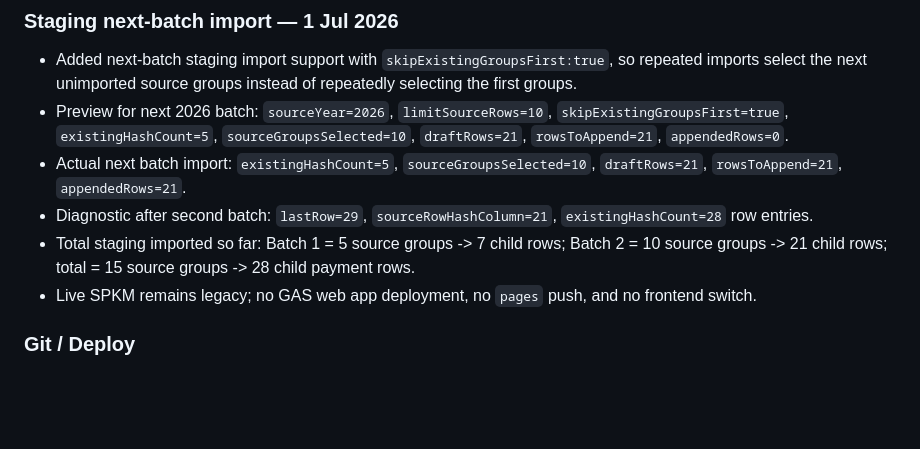
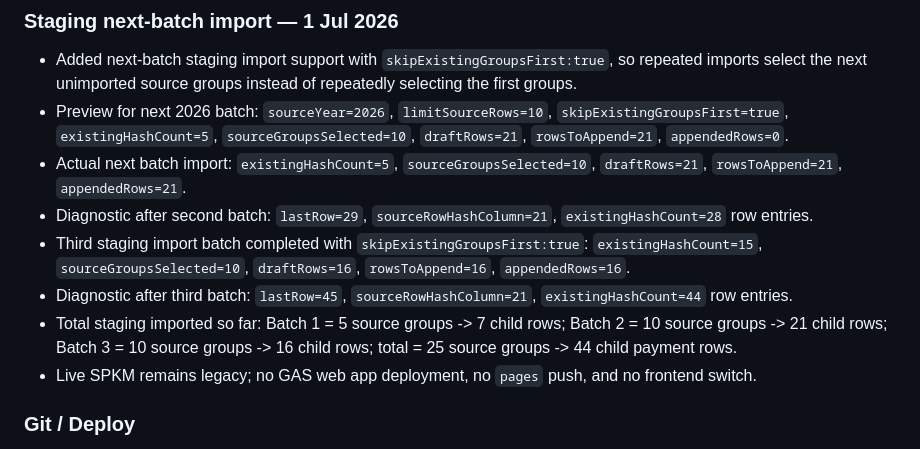
Before and after one commit to BurnDVS/SPKM-SyafieLegacy, a Markdown page: CHANGELOG.md, the part around the change. Rendered like a GitHub page; blank space fills up the shorter version.

Commit message:
docs: record third ebayar staging import batch

```diff
--- a/CHANGELOG.md
+++ b/CHANGELOG.md
@@ -64,7 +64,9 @@ Semua perubahan utama sistem direkodkan di sini.
 - Preview for next 2026 batch: `sourceYear=2026`, `limitSourceRows=10`, `skipExistingGroupsFirst=true`, `existingHashCount=5`, `sourceGroupsSelected=10`, `draftRows=21`, `rowsToAppend=21`, `appendedRows=0`.
 - Actual next batch import: `existingHashCount=5`, `sourceGroupsSelected=10`, `draftRows=21`, `rowsToAppend=21`, `appendedRows=21`.
 - Diagnostic after second batch: `lastRow=29`, `sourceRowHashColumn=21`, `existingHashCount=28` row entries.
-- Total staging imported so far: Batch 1 = 5 source groups -> 7 child rows; Batch 2 = 10 source groups -> 21 child rows; total = 15 source groups -> 28 child payment rows.
+- Third staging import batch completed with `skipExistingGroupsFirst:true`: `existingHashCount=15`, `sourceGroupsSelected=10`, `draftRows=16`, `rowsToAppend=16`, `appendedRows=16`.
+- Diagnostic after third batch: `lastRow=45`, `sourceRowHashColumn=21`, `existingHashCount=44` row entries.
+- Total staging imported so far: Batch 1 = 5 source groups -> 7 child rows; Batch 2 = 10 source groups -> 21 child rows; Batch 3 = 10 source groups -> 16 child rows; total = 25 source groups -> 44 child payment rows.
 - Live SPKM remains legacy; no GAS web app deployment, no `pages` push, and no frontend switch.
 
 ### Git / Deploy
```
Also changed, not shown: INTERNAL_OPERATIONS.md (+3 -1 lines), REFERENCE.md (+3 -1 lines).
